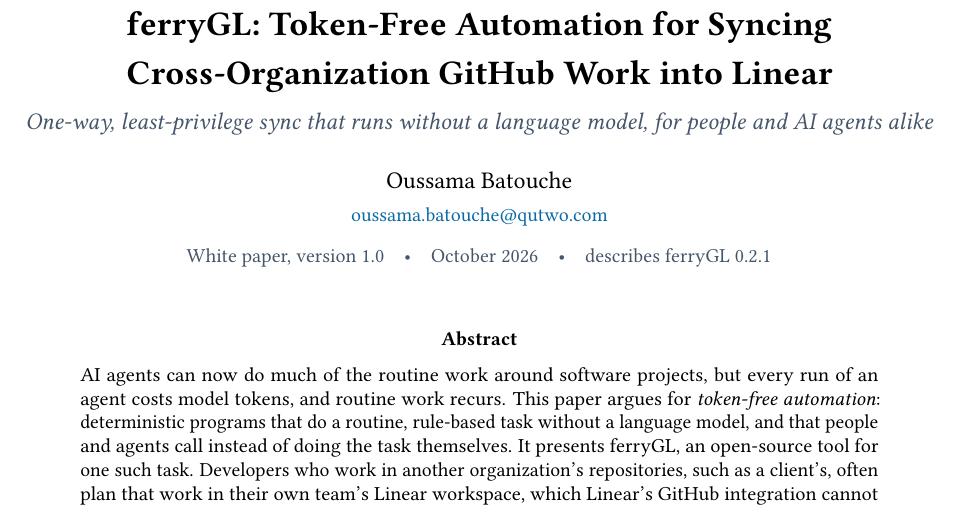
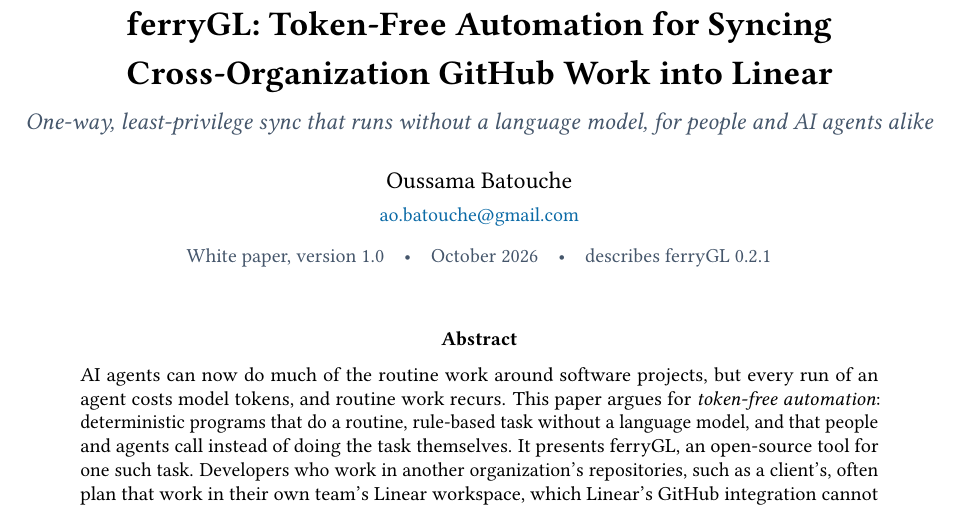
Before and after one commit to ao-batouche/ferryGL, a LaTeX paper (docs/paper/ferrygl-white-paper.tex): part of page 1 of 26, cut so that both start at the same text. Compiled offline with pdfLaTeX.

Commit message:
Use ao.batouche@gmail.com as the white paper's contact email (#19)
The white paper's title page now gives ao.batouche@gmail.com as the author's contact email; the PDF is rebuilt.

```diff
--- a/docs/paper/ferrygl-white-paper.tex
+++ b/docs/paper/ferrygl-white-paper.tex
@@ -95,7 +95,7 @@
   \vspace{0.55cm}
   {\large Oussama Batouche\par}
   \vspace{0.15cm}
-  {\small\href{mailto:oussama.batouche@qutwo.com}{\nolinkurl{oussama.batouche@qutwo.com}}\par}
+  {\small\href{mailto:ao.batouche@gmail.com}{\nolinkurl{ao.batouche@gmail.com}}\par}
   \vspace{0.3cm}
   {\small\color{fgMuted}White paper, version \paperversion\quad\textbullet\quad \paperdate\quad\textbullet\quad describes \ferry{} \version\par}
 \end{center}
```
Also changed, not shown: docs/paper/ferrygl-white-paper.pdf.
